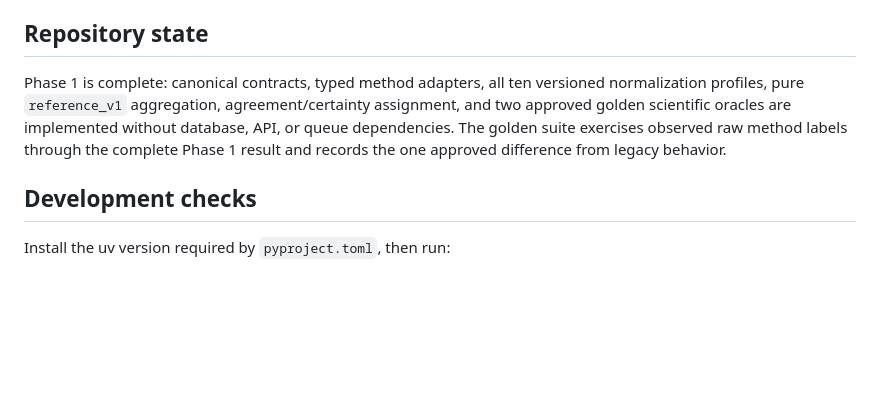
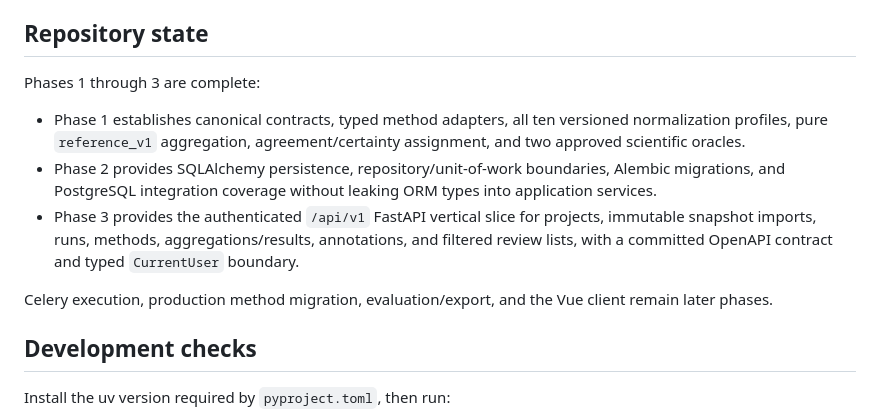
Before and after one commit to telota/gendertagger, a Markdown page: README.md, the part around the change. Drawn GitHub-style; blank space fills up the shorter version.

Commit message:
docs: record completed FastAPI vertical slice

```diff
--- a/README.md
+++ b/README.md
@@ -38,10 +38,17 @@ The design preserves the published multi-method workflow while adding persistent
 
 ## Repository state
 
-Phase 1 is complete: canonical contracts, typed method adapters, all ten versioned normalization profiles,
-pure `reference_v1` aggregation, agreement/certainty assignment, and two approved golden scientific oracles
-are implemented without database, API, or queue dependencies. The golden suite exercises observed raw method
-labels through the complete Phase 1 result and records the one approved difference from legacy behavior.
+Phases 1 through 3 are complete:
+
+- Phase 1 establishes canonical contracts, typed method adapters, all ten versioned normalization profiles,
+  pure `reference_v1` aggregation, agreement/certainty assignment, and two approved scientific oracles.
+- Phase 2 provides SQLAlchemy persistence, repository/unit-of-work boundaries, Alembic migrations, and
+  PostgreSQL integration coverage without leaking ORM types into application services.
+- Phase 3 provides the authenticated `/api/v1` FastAPI vertical slice for projects, immutable snapshot
+  imports, runs, methods, aggregations/results, annotations, and filtered review lists, with a committed
+  OpenAPI contract and typed `CurrentUser` boundary.
+
+Celery execution, production method migration, evaluation/export, and the Vue client remain later phases.
 
 ## Development checks
 
```
Also changed, not shown: CHANGELOG.md (+3 -0 lines).
